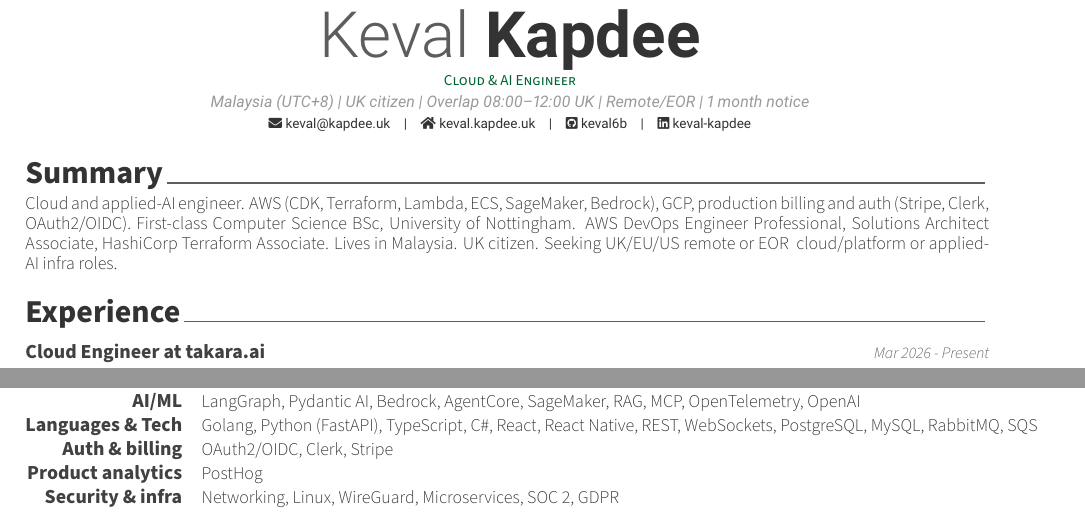
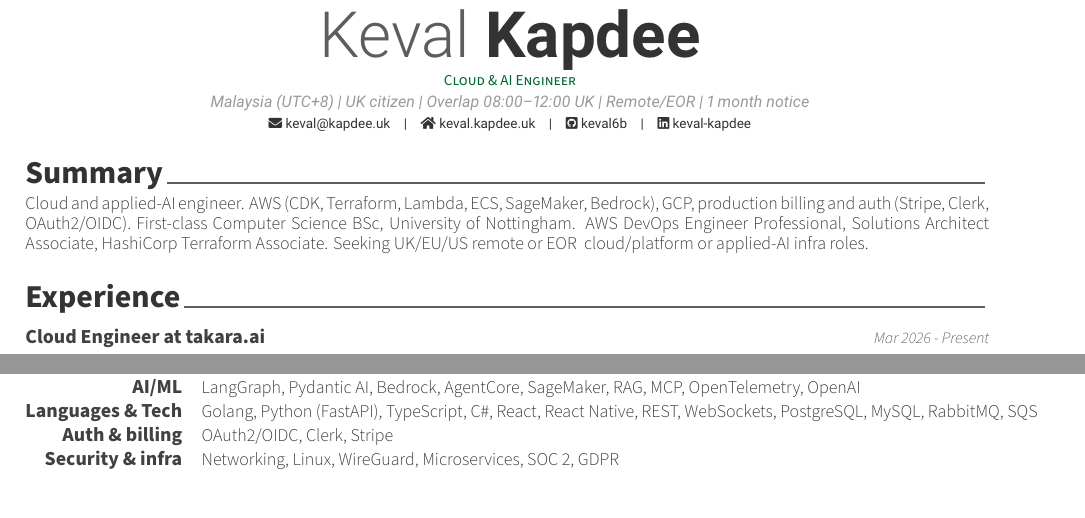
Before and after one commit to keval6b/cv, a LaTeX CV (keval-kapdee-cv.tex): two parts of pages 1 and 2 of 2, joined at a grey line, cut so that both start at the same text. Compiled offline with XeLaTeX.

Commit message:
Drop duplicate UK location from the summary and the PostHog skills row.

```diff
--- a/keval-kapdee-cv.tex
+++ b/keval-kapdee-cv.tex
@@ -58,11 +58,6 @@
             Cloud and applied-AI engineer. AWS (CDK, Terraform, Lambda, ECS, SageMaker, Bedrock), GCP, production billing and auth (Stripe, Clerk, OAuth2/OIDC).%
         }}
         First-class Computer Science BSc, University of Nottingham. AWS DevOps Engineer Professional, Solutions Architect Associate, HashiCorp Terraform Associate.
-        \ifcvlocation{uk}{%
-            Based in the UK. UK citizen.%
-        }{%
-            Lives in Malaysia. UK citizen.%
-        }
         \ifcvlocation{uk}{Seeking UK-based or remote}{Seeking UK/EU/US remote or EOR}
         \ifcvrole{cloud}{ cloud/platform roles.}{\ifcvrole{ai}{ applied-AI infra roles.}{ cloud/platform or applied-AI infra roles.}}
     \end{cvparagraph}
@@ -204,9 +199,6 @@
         \cvskill{Auth \& billing}
         {OAuth2/OIDC, Clerk, Stripe}
 
-        \cvskill{Product analytics}
-        {PostHog}
-
         \cvskill{Security \& infra}
         {Networking, Linux, WireGuard, Microservices, SOC 2, GDPR}
     \end{cvskills}
```
